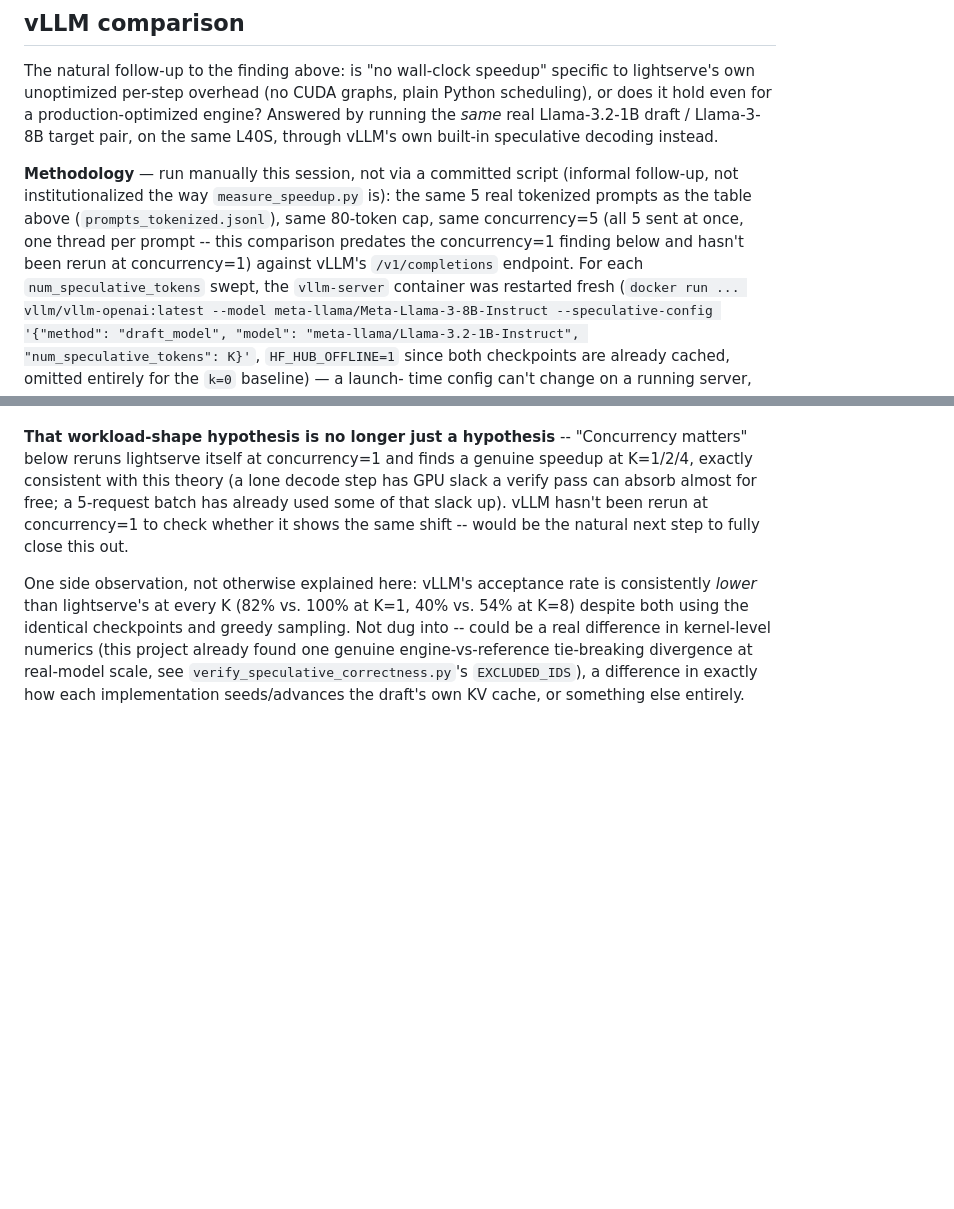
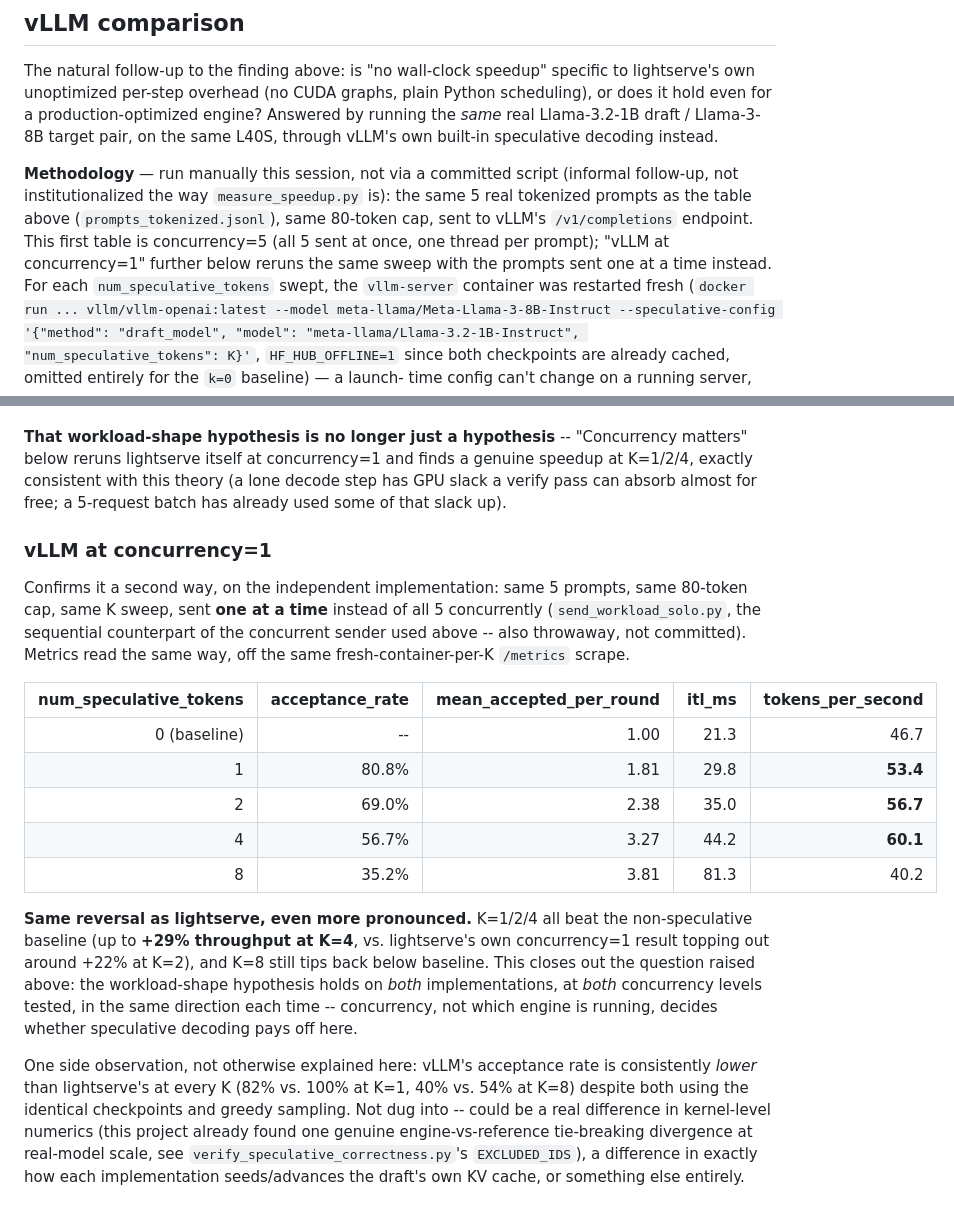
Before and after one commit to sairameshpv/lightserve, a Markdown page: benchmarks/speculative_decoding/README.md, 2 parts joined by grey strips. GitHub-like rendering; blank space fills up the shorter version.

Commit message:
Confirm concurrency finding holds on vLLM too
Reran the vLLM comparison at concurrency=1 (same 5 prompts, same
80-token cap, same K sweep, sent one at a time instead of all 5
concurrently -- send_workload_solo.py, throwaway, not committed, same
as the concurrent sender used for the original comparison) to check
whether lightserve's own concurrency=1 speedup finding also holds on
vLLM's production-grade implementation.

It does, more strongly:

| K | acceptance | mean_accepted/round | itl_ms | tok/s |
|--:|--:|--:|--:|--:|
| 0 | -- | 1.00 | 21.3 | 46.7 |
| 1 | 80.8% | 1.81 | 29.8 | 53.4 |
| 2 | 69.0% | 2.38 | 35.0 | 56.7 |
| 4 | 56.7% | 3.27 | 44.2 | 60.1 |
| 8 | 35.2% | 3.81 | 81.3 | 40.2 |

K=1/2/4 all beat the non-speculative baseline (up to +29% throughput at
K=4, vs. lightserve's own +22% ceiling), and K=8 tips back below
baseline -- the same reversal shape lightserve showed at concurrency=1.
Closes out the open question from the previous commit: the
workload-shape hypothesis holds on both implementations, at both
concurrency levels tested, in the same direction each time.

New README.md section "### vLLM at concurrency=1" under "## vLLM
comparison"; updated that section's earlier "next step" note now that
this has been checked.

```diff
--- a/benchmarks/speculative_decoding/README.md
+++ b/benchmarks/speculative_decoding/README.md
@@ -163,11 +163,11 @@ vLLM's own built-in speculative decoding instead.
 **Methodology** — run manually this session, not via a committed
 script (informal follow-up, not institutionalized the way
 `measure_speedup.py` is): the same 5 real tokenized prompts as the table
-above (`prompts_tokenized.jsonl`), same 80-token cap, same concurrency=5
-(all 5 sent at once, one thread per prompt -- this comparison predates
-the concurrency=1 finding below and hasn't been rerun at concurrency=1)
-against vLLM's `/v1/completions` endpoint. For each
-`num_speculative_tokens` swept, the `vllm-server` container was
+above (`prompts_tokenized.jsonl`), same 80-token cap, sent to vLLM's
+`/v1/completions` endpoint. This first table is concurrency=5 (all 5
+sent at once, one thread per prompt); "vLLM at concurrency=1" further
+below reruns the same sweep with the prompts sent one at a time instead.
+For each `num_speculative_tokens` swept, the `vllm-server` container was
 restarted fresh (`docker run ... vllm/vllm-openai:latest --model
 meta-llama/Meta-Llama-3-8B-Instruct --speculative-config '{"method":
 "draft_model", "model": "meta-llama/Llama-3.2-1B-Instruct",
@@ -218,8 +218,32 @@ enough concurrent traffic for an 8x-smaller draft model's own cost to be
 and finds a genuine speedup at K=1/2/4, exactly consistent with this
 theory (a lone decode step has GPU slack a verify pass can absorb almost
 for free; a 5-request batch has already used some of that slack up).
-vLLM hasn't been rerun at concurrency=1 to check whether it shows the
-same shift -- would be the natural next step to fully close this out.
+
+### vLLM at concurrency=1
+
+Confirms it a second way, on the independent implementation: same 5
+prompts, same 80-token cap, same K sweep, sent **one at a time** instead
+of all 5 concurrently (`send_workload_solo.py`, the sequential
+counterpart of the concurrent sender used above -- also throwaway, not
+committed). Metrics read the same way, off the same fresh-container-per-K
+`/metrics` scrape.
+
+| num_speculative_tokens | acceptance_rate | mean_accepted_per_round | itl_ms | tokens_per_second |
+|-----------------------:|-----------------:|--------------------------:|--------:|---------------------:|
+| 0 (baseline)           | --                | 1.00                      | 21.3    | 46.7                 |
+| 1                       | 80.8%             | 1.81                      | 29.8    | **53.4**             |
+| 2                       | 69.0%             | 2.38                      | 35.0    | **56.7**             |
+| 4                       | 56.7%             | 3.27                      | 44.2    | **60.1**             |
+| 8                       | 35.2%             | 3.81                      | 81.3    | 40.2                 |
+
+**Same reversal as lightserve, even more pronounced.** K=1/2/4 all beat
+the non-speculative baseline (up to **+29% throughput at K=4**, vs.
+lightserve's own concurrency=1 result topping out around +22% at K=2),
+and K=8 still tips back below baseline. This closes out the question
+raised above: the workload-shape hypothesis holds on *both*
+implementations, at *both* concurrency levels tested, in the same
+direction each time -- concurrency, not which engine is running, decides
+whether speculative decoding pays off here.
 
 One side observation, not otherwise explained here: vLLM's acceptance
 rate is consistently *lower* than lightserve's at every K (82% vs. 100%
```
